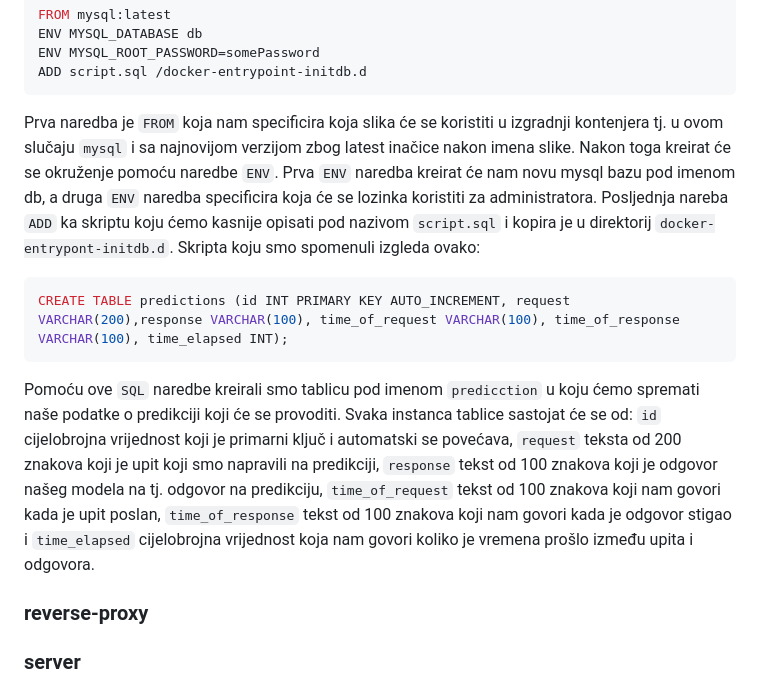
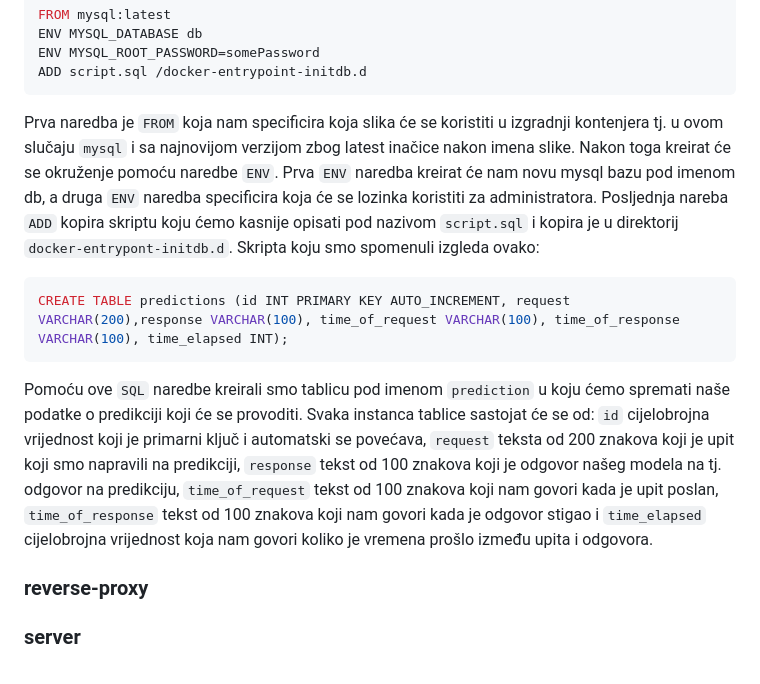
Before and after one commit to tbaskijera/IPVO, a Markdown page: README.md, the part around the change. Rendered like a GitHub page.

````diff
--- a/README.md
+++ b/README.md
@@ -119,13 +119,13 @@ ENV MYSQL_DATABASE db
 ENV MYSQL_ROOT_PASSWORD=somePassword
 ADD script.sql /docker-entrypoint-initdb.d
 ```
-Prva naredba je ```FROM``` koja nam specificira koja slika će se koristiti u izgradnji kontenjera tj. u ovom slučaju ```mysql``` i sa najnovijom verzijom zbog latest inačice nakon imena slike. Nakon toga kreirat će se okruženje pomoću naredbe ```ENV```. Prva ```ENV``` naredba kreirat će nam novu mysql bazu pod imenom db, a druga ```ENV``` naredba specificira koja će se lozinka koristiti za administratora. Posljednja nareba ```ADD``` ka skriptu koju ćemo kasnije opisati pod nazivom ```script.sql``` i kopira je u direktorij ```docker-entrypont-initdb.d```. Skripta koju smo spomenuli izgleda ovako:
+Prva naredba je ```FROM``` koja nam specificira koja slika će se koristiti u izgradnji kontenjera tj. u ovom slučaju ```mysql``` i sa najnovijom verzijom zbog latest inačice nakon imena slike. Nakon toga kreirat će se okruženje pomoću naredbe ```ENV```. Prva ```ENV``` naredba kreirat će nam novu mysql bazu pod imenom db, a druga ```ENV``` naredba specificira koja će se lozinka koristiti za administratora. Posljednja nareba ```ADD``` kopira skriptu koju ćemo kasnije opisati pod nazivom ```script.sql``` i kopira je u direktorij ```docker-entrypont-initdb.d```. Skripta koju smo spomenuli izgleda ovako:
 
 ```sql
 CREATE TABLE predictions (id INT PRIMARY KEY AUTO_INCREMENT, request VARCHAR(200),response VARCHAR(100), time_of_request VARCHAR(100), time_of_response VARCHAR(100), time_elapsed INT);
 ```
 
-Pomoću ove ```SQL``` naredbe kreirali smo tablicu pod imenom ```predicction``` u koju ćemo spremati naše podatke o predikciji koji će se provoditi. Svaka instanca tablice sastojat će se od: ```id``` cijelobrojna vrijednost koji je primarni ključ i automatski se povećava, ```request``` teksta od 200 znakova koji je upit koji smo napravili na predikciji, ```response``` tekst od 100 znakova koji je odgovor našeg modela na tj. odgovor na predikciju, ```time_of_request``` tekst od 100 znakova koji nam govori kada je upit poslan, ```time_of_response``` tekst od 100 znakova koji nam govori kada je odgovor stigao i ```time_elapsed``` cijelobrojna vrijednost koja nam govori koliko je vremena prošlo između upita i odgovora.
+Pomoću ove ```SQL``` naredbe kreirali smo tablicu pod imenom ```prediction``` u koju ćemo spremati naše podatke o predikciji koji će se provoditi. Svaka instanca tablice sastojat će se od: ```id``` cijelobrojna vrijednost koji je primarni ključ i automatski se povećava, ```request``` teksta od 200 znakova koji je upit koji smo napravili na predikciji, ```response``` tekst od 100 znakova koji je odgovor našeg modela na tj. odgovor na predikciju, ```time_of_request``` tekst od 100 znakova koji nam govori kada je upit poslan, ```time_of_response``` tekst od 100 znakova koji nam govori kada je odgovor stigao i ```time_elapsed``` cijelobrojna vrijednost koja nam govori koliko je vremena prošlo između upita i odgovora.
 
 
 ### reverse-proxy
````
